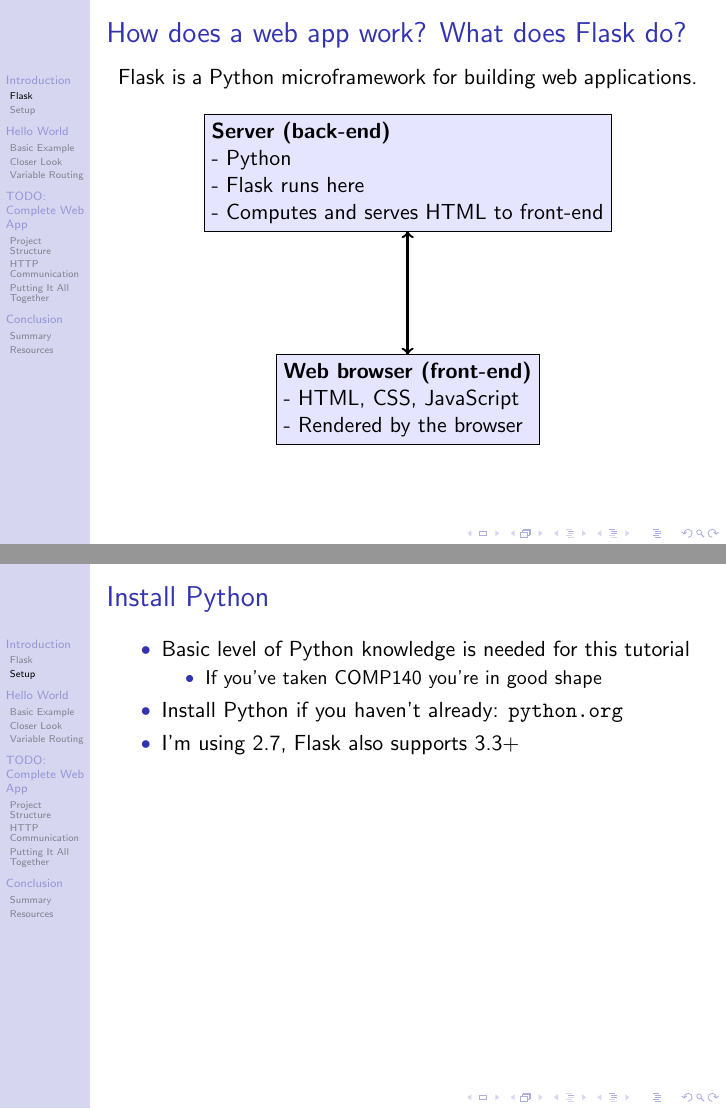
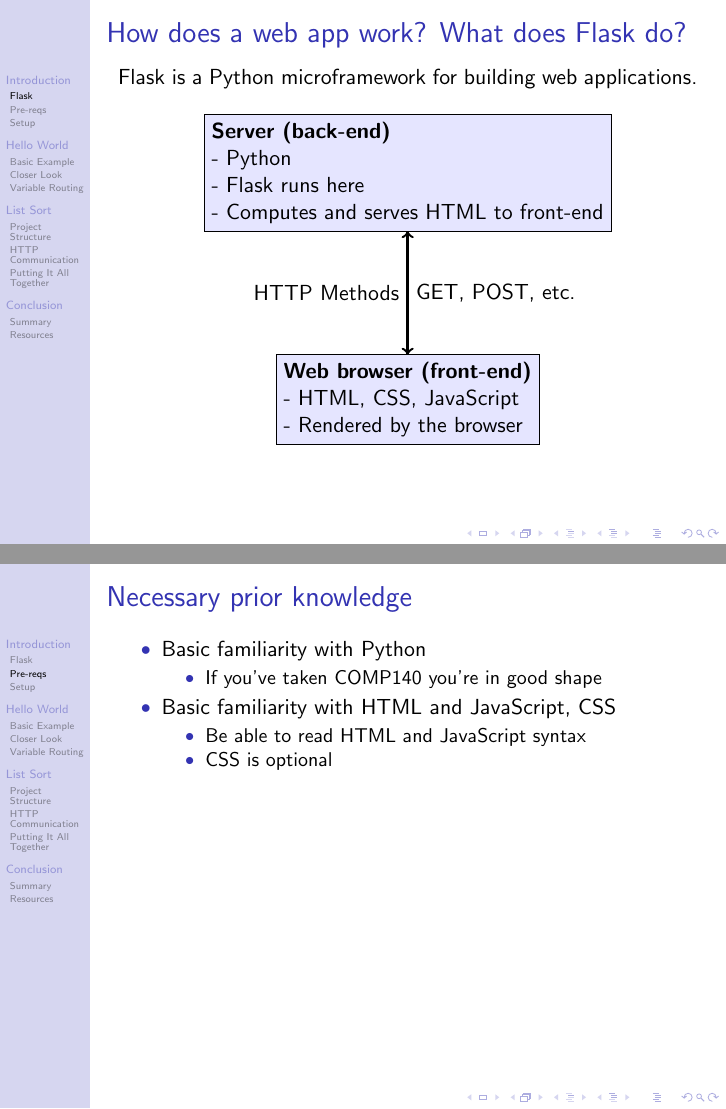
Before and after one commit to hack-rice/flask-tutorial, LaTeX slides (presentation/flask-tutorial.tex): pages 4 and 5 of 31, joined at a grey line. The pictures show the PDF file presentation/flask-tutorial.pdf that the author committed with the source.

Commit message:
Cleaned up intro and setup slides

```diff
--- a/presentation/flask-tutorial.tex
+++ b/presentation/flask-tutorial.tex
@@ -88,30 +88,44 @@
 			- HTML, CSS, JavaScript\\
 			- Rendered by the browser
 		};
-		\draw[very thick, ->] (server) -- (browser);
-		\draw[very thick, ->] (browser) -- (server);
+		\draw[very thick, ->] (server) -- (browser)
+			node [midway, left]{HTTP Methods};
+		\draw[very thick, ->] (browser) -- (server)
+			node [midway, right]{GET, POST, etc.};
 		\end{tikzpicture}
 		\end{center}
 	\end{frame}
 
 
-\subsection{Setup}
-	\begin{frame}[t]{Install Python}
+\subsection{Pre-reqs}
+	\begin{frame}[t]{Necessary prior knowledge}
 		\begin{itemize}
-			\item{Basic level of Python knowledge is needed for this tutorial}
-			\begin{itemize}
-				\item{If you've taken COMP140 you're in good shape}
-			\end{itemize}
-
-			\item{Install Python if you haven't already: \url{python.org}}
-
-			\item{I'm using 2.7, Flask also supports 3.3+}
+			\item{
+				Basic familiarity with Python
+				\begin{itemize}
+					\item{If you've taken COMP140 you're in good shape}
+				\end{itemize}
+			}
+			\item{
+				Basic familiarity with HTML and JavaScript, CSS
+				\begin{itemize}
+					\item{Be able to read HTML and JavaScript syntax}
+					\item{CSS is optional}
+				\end{itemize}
+			}
 		\end{itemize}
 	\end{frame}
 
 
-	\begin{frame}[t]{Install Flask}
+\subsection{Setup}
+	\begin{frame}[t]{Install Python \& Flask}
 		\begin{itemize}
+			\item{
+				Install Python if you haven't already: \url{python.org}
+				\begin{itemize}
+					\item{I'm using 2.7, Flask also supports 3.3+}
+				\end{itemize}
+			}
 			\item{
 				Install Flask using PIP
 				\begin{itemize}
@@ -253,7 +266,7 @@
 		\end{block}
 	\end{frame}
 
-\section{TODO: Complete Web App}
+\section{List Sort}
 
 \subsection{Project Structure}
 % TODO
```
Also changed, not shown: presentation/flask-tutorial.pdf, presentation/flask-tutorial.tex (5 more changed lines).
